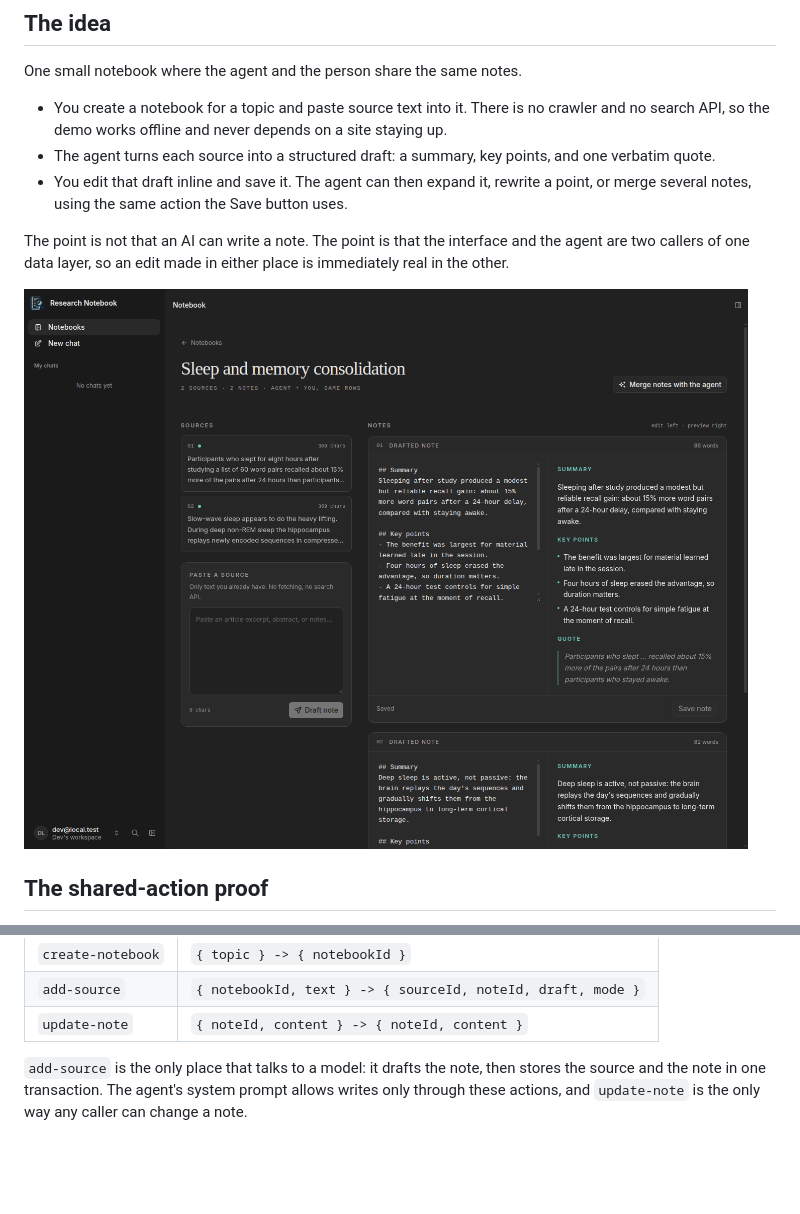
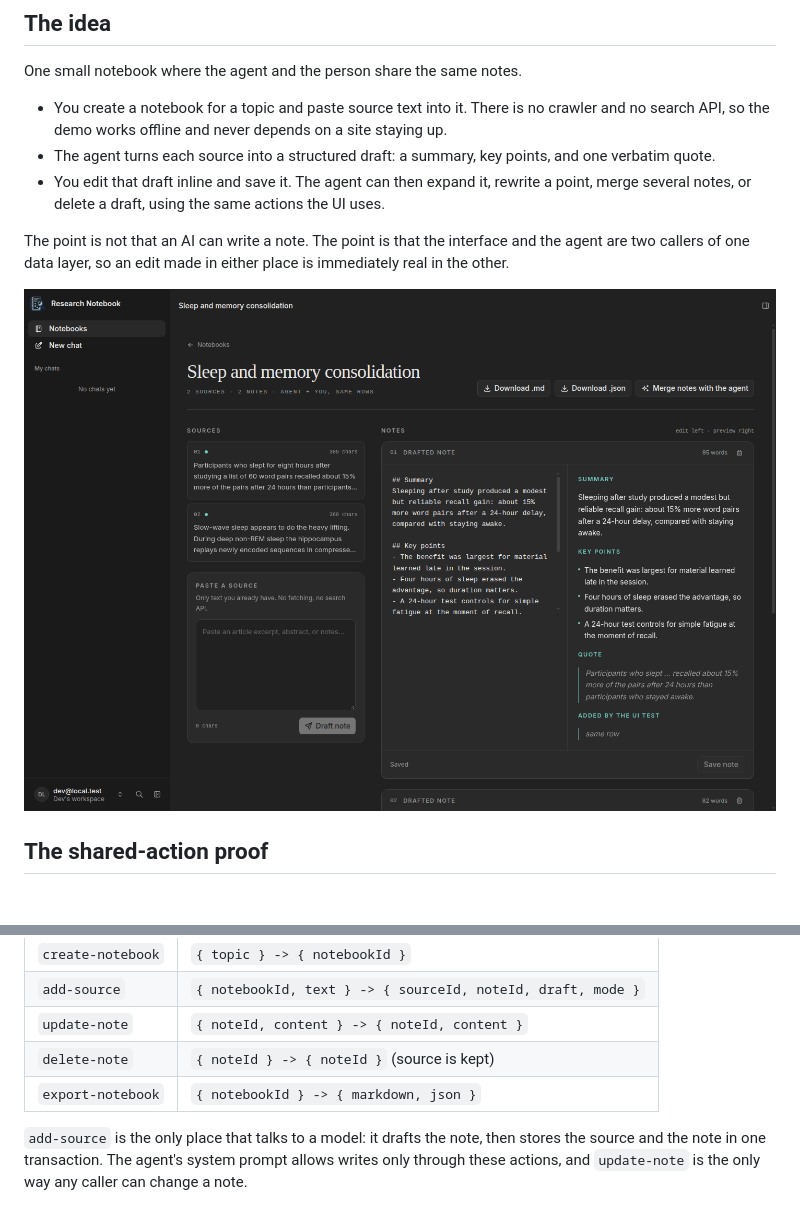
Before and after one commit to Nassami1/research-notebook, a Markdown page: README.md, 2 parts joined by grey strips. Rendered like a GitHub page; pictures changed too: docs/screenshots/notebook.png; blank space fills up the shorter version.

```diff
--- a/README.md
+++ b/README.md
@@ -21,7 +21,8 @@ One small notebook where the agent and the person share the same notes.
 - The agent turns each source into a structured draft: a summary, key points,
   and one verbatim quote.
 - You edit that draft inline and save it. The agent can then expand it, rewrite
-  a point, or merge several notes, using the same action the Save button uses.
+  a point, merge several notes, or delete a draft, using the same actions the
+  UI uses.
 
 The point is not that an AI can write a note. The point is that the interface
 and the agent are two callers of one data layer, so an edit made in either place
@@ -105,6 +111,8 @@ Actions:
 | `create-notebook` | `{ topic } -> { notebookId }` |
 | `add-source` | `{ notebookId, text } -> { sourceId, noteId, draft, mode }` |
 | `update-note` | `{ noteId, content } -> { noteId, content }` |
+| `delete-note` | `{ noteId } -> { noteId }` (source is kept) |
+| `export-notebook` | `{ notebookId } -> { markdown, json }` |
 
 `add-source` is the only place that talks to a model: it drafts the note, then
 stores the source and the note in one transaction. The agent's system prompt
```
Also changed, not shown: other parts of README.md (+19 -9 lines), AGENTS.md (+4 -2 lines), DEMO.md (+2 -1 lines), docs/screenshots/settings.png, 14 other files.
